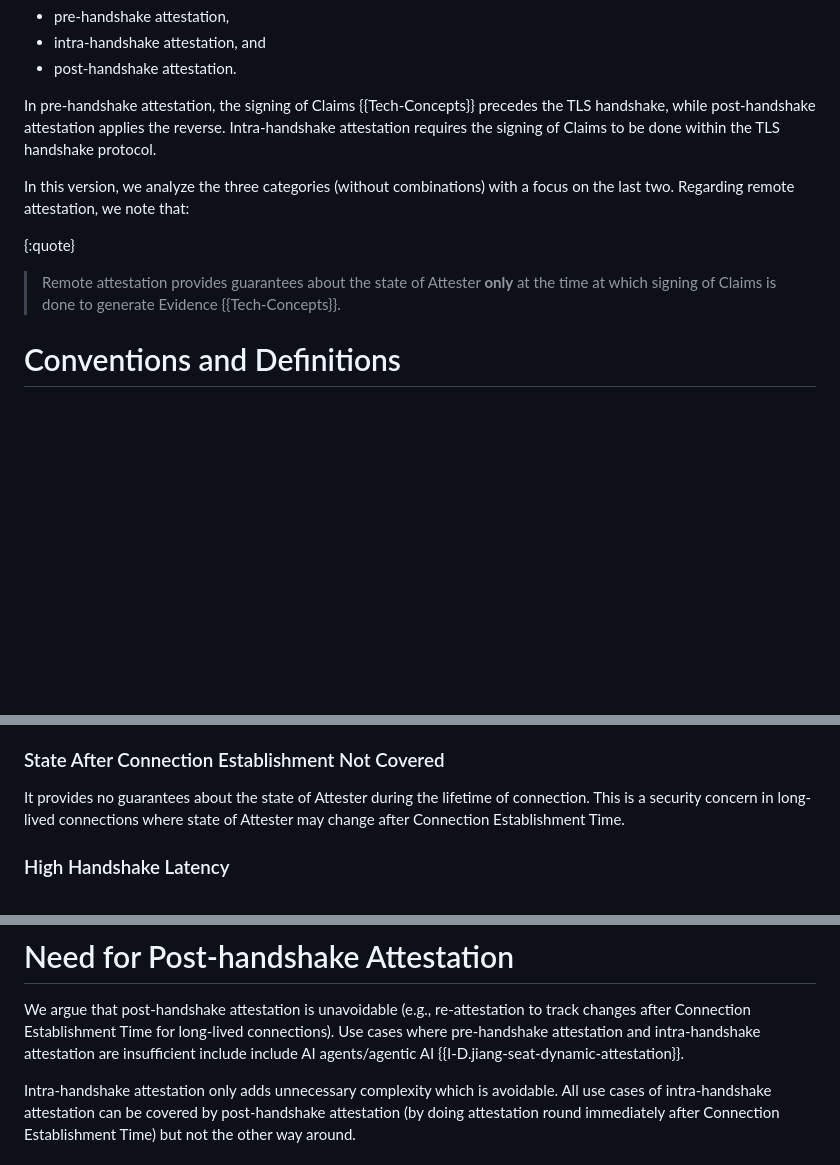
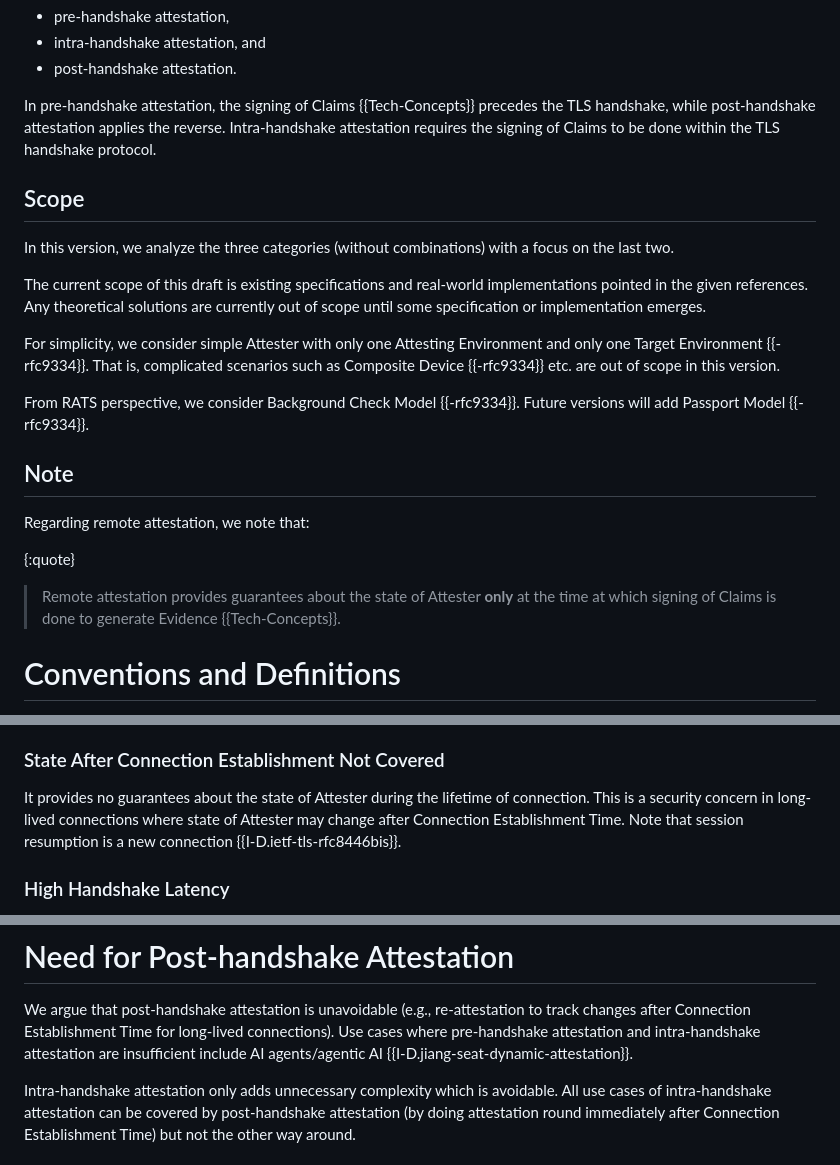
Before and after one commit to muhammad-usama-sardar/seat-intra-vs-post, a Markdown page: draft-usama-seat-intra-vs-post.md, 3 parts joined by grey strips. Rendered like a GitHub page; blank space fills up the shorter version.

Commit message:
Address Paul's feedback

```diff
--- a/draft-usama-seat-intra-vs-post.md
+++ b/draft-usama-seat-intra-vs-post.md
@@ -130,14 +130,28 @@ TLS handshake, while post-handshake attestation applies the reverse.
 Intra-handshake attestation requires the signing of Claims to
 be done within the TLS handshake protocol.
 
+## Scope
+
 In this version, we analyze the three categories (without combinations) with a focus on the last two.
+
+The current scope of this draft is existing specifications and real-world implementations pointed in the
+given references. Any theoretical solutions are currently out of scope until some specification or
+implementation emerges.
+
+For simplicity, we consider simple Attester with only one Attesting Environment and only one Target
+Environment {{-rfc9334}}. That is, complicated scenarios such as Composite Device
+{{-rfc9334}} etc. are out of scope in this version.
+
+From RATS perspective, we consider Background Check Model {{-rfc9334}}. Future versions will add
+Passport Model {{-rfc9334}}.
+
+## Note
 Regarding remote attestation, we note that:
 
 {:quote}
 >  Remote attestation provides guarantees about the state of
 Attester **only** at the time at which signing of Claims
 is done to generate Evidence {{Tech-Concepts}}.
-
 
 # Conventions and Definitions
 
@@ -204,7 +218,8 @@ schedule and adding or modifying existing handshake messages {{ID-Crisis}}.
 ### State After Connection Establishment Not Covered
 It provides no guarantees about the state of Attester during the lifetime
 of connection. This is a security concern in long-lived connections where
-state of Attester may change after Connection Establishment Time.
+state of Attester may change after Connection Establishment Time. Note that session
+resumption is a new connection {{I-D.ietf-tls-rfc8446bis}}.
 
 ### High Handshake Latency
 Because of signature in Evidence generation and verification of signatures during appraisal,
@@ -266,7 +281,7 @@ fronting proxy, while the application itself remains unchanged and resides behin
 We argue that post-handshake attestation is unavoidable (e.g., re-attestation to
 track changes after Connection Establishment Time for long-lived connections).
 Use cases where pre-handshake attestation and intra-handshake attestation are
-insufficient include include AI agents/agentic AI {{I-D.jiang-seat-dynamic-attestation}}.
+insufficient include AI agents/agentic AI {{I-D.jiang-seat-dynamic-attestation}}.
 
 Intra-handshake attestation only adds unnecessary complexity which is avoidable.
 All use cases of intra-handshake attestation can be covered by post-handshake
```
